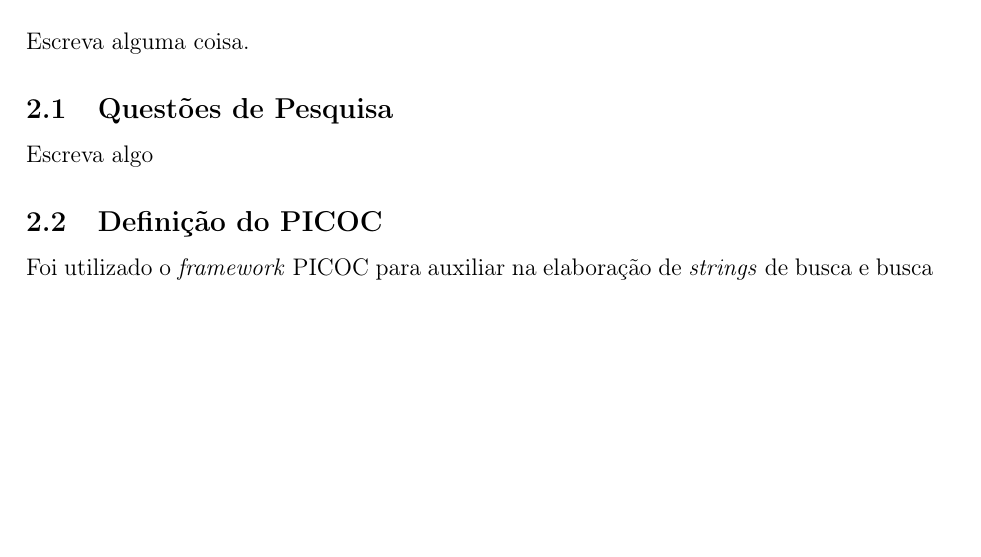
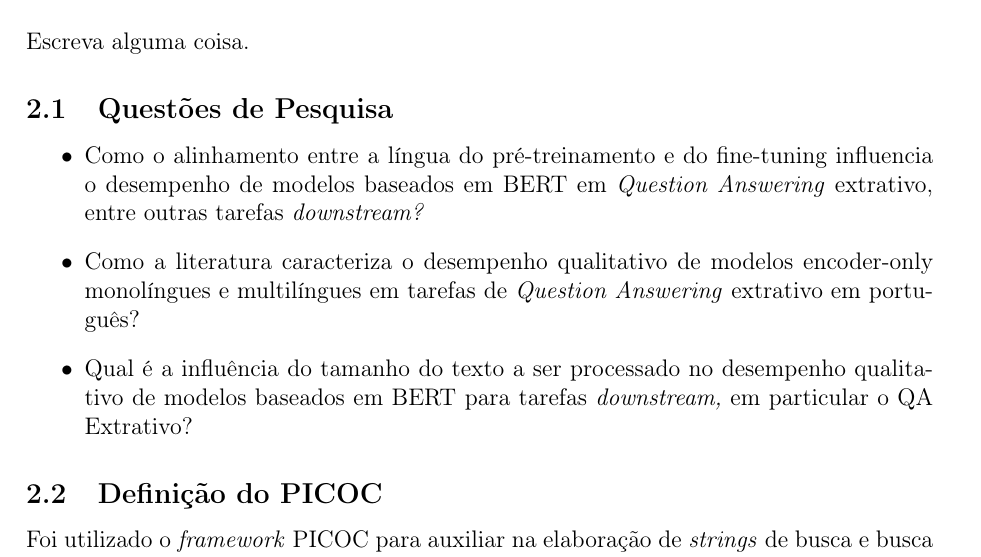
Before and after one commit to wilyJ80/tcc1, a LaTeX paper (revisao-disciplina/main.tex): part of page 2 of 9, cut so that both start at the same text, the shorter picture padded with empty space. Compiled offline with pdfLaTeX.

Commit message:
perguntas

```diff
--- a/revisao-disciplina/main.tex
+++ b/revisao-disciplina/main.tex
@@ -67,7 +67,11 @@ No ecossistema X, sua solução se manifesta de tal forma e pode ser usada de ta
 Escreva alguma coisa.
 
 \subsection{Questões de Pesquisa}
-Escreva algo
+\begin{itemize}
+    \item Como o alinhamento entre a língua do pré-treinamento e do fine-tuning influencia o desempenho de modelos baseados em BERT em \textit{Question Answering} extrativo, entre outras tarefas \textit{downstream?}
+    \item Como a literatura caracteriza o desempenho qualitativo de modelos encoder-only monolíngues e multilíngues em tarefas de \textit{Question Answering} extrativo em português?
+    \item Qual é a influência do tamanho do texto a ser processado no desempenho qualitativo de modelos baseados em BERT para tarefas \textit{downstream,} em particular o QA Extrativo?
+\end{itemize}
 
 \subsection{Definição do PICOC}
 Foi utilizado o \textit{framework} PICOC para auxiliar na elaboração de \textit{strings} de busca e busca do entendimento do tema. Cada elemento do PICOC fica explicitado a seguir.
```
Also changed, not shown: revisao-disciplina/anotacoes.md (+2 -2 lines), revisao-disciplina/main.pdf, revisao-disciplina/main.tex (4 more changed lines).
